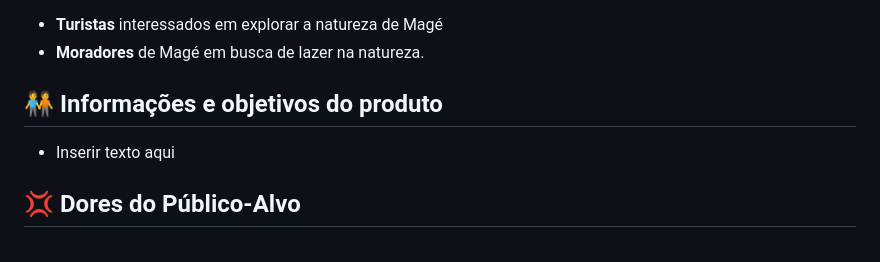
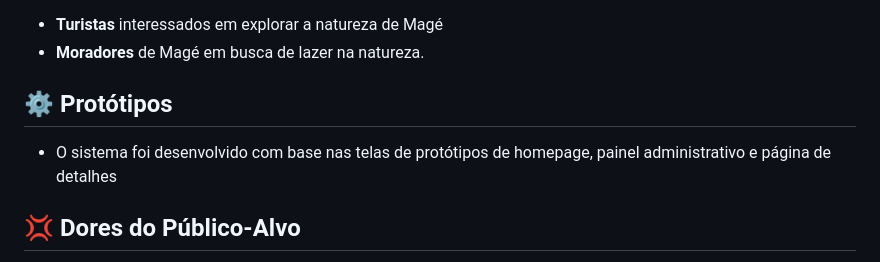
Before and after one commit to LuidiPiresHub/MVP-Front-End-Development, a Markdown page: README.md, the part around the change. Drawn GitHub-style.

Commit message:
docs: atualiza README

```diff
--- a/README.md
+++ b/README.md
@@ -94,9 +94,9 @@ mage-verde-online/
 - **Turistas** interessados em explorar a natureza de Magé
 - **Moradores** de Magé em busca de lazer na natureza.
 
-## 🧑‍🤝‍🧑 Informações e objetivos do produto
+## ⚙️ Protótipos
 
-- Inserir texto aqui
+- O sistema foi desenvolvido com base nas telas de protótipos de homepage, painel administrativo e página de detalhes
 
 ## 💢 Dores do Público-Alvo
 
```
